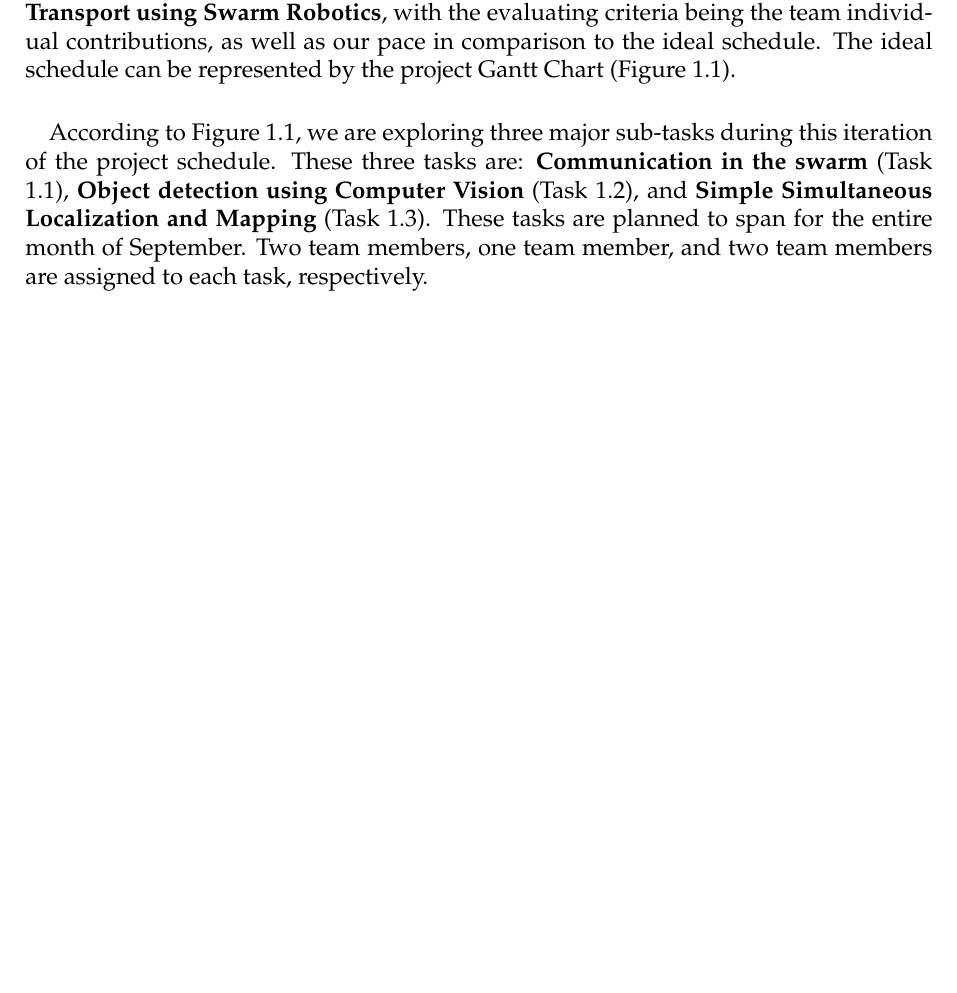
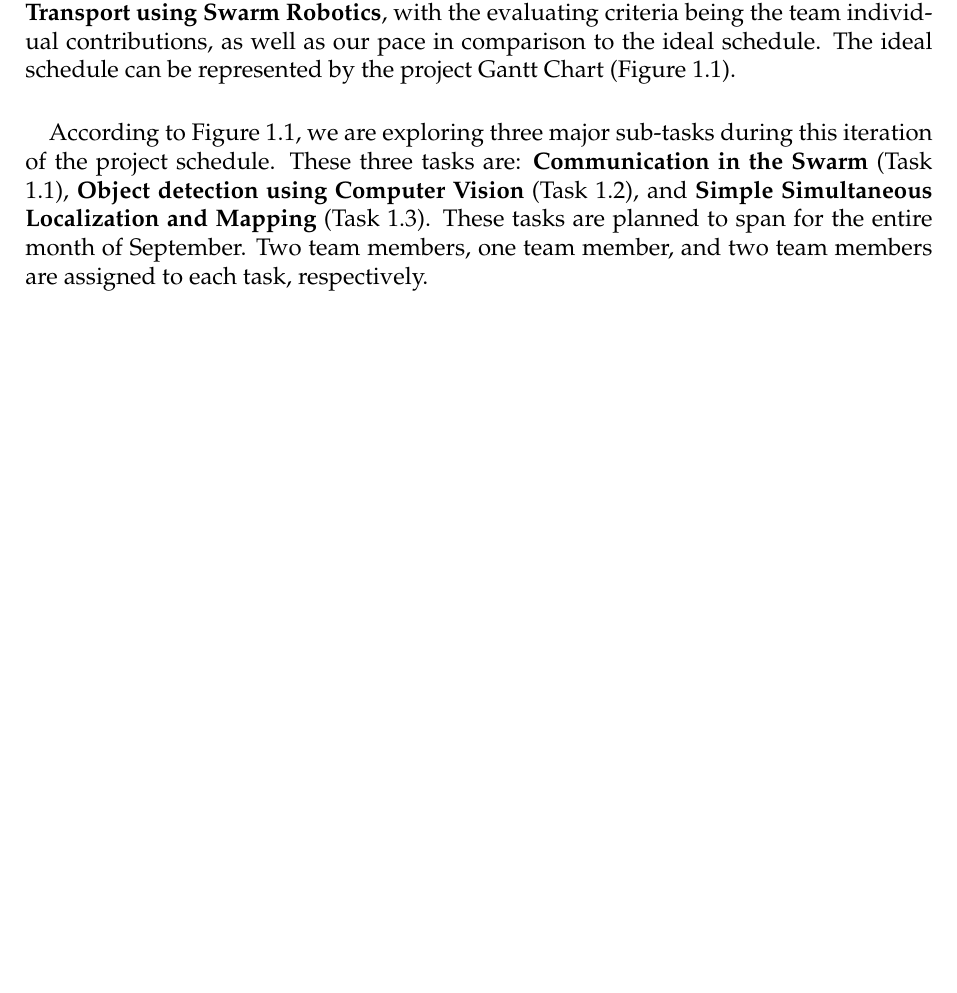
Before and after one commit to GameTL/swarm-final-project-ise, a LaTeX document (reports/progress_report_1/report.tex, which reads reports/progress_report_1/chapters/introduction.tex): part of page 3 of 4, cut so that both start at the same text, the shorter picture padded with empty space. Compiled offline with pdfLaTeX.

Commit message:
fix: format

```diff
--- a/reports/progress_report_1/chapters/introduction.tex
+++ b/reports/progress_report_1/chapters/introduction.tex
@@ -4,7 +4,7 @@
 This progress report aims to highlight the progress of our final project, \textbf{Collective Transport using Swarm Robotics}, with the evaluating criteria being the team individual contributions, as well as our pace in comparison to the ideal schedule. The ideal schedule can be represented by the project Gantt Chart (Figure \ref{fig:gantt_chart}).
 
 \paragraph*{}
-According to Figure \ref{fig:gantt_chart}, we are exploring three major sub-tasks during this iteration of the project schedule. These three tasks are: \textbf{Communication in the swarm} (Task 1.1), \textbf{Object detection using Computer Vision} (Task 1.2), and \textbf{Simple Simultaneous Localization and Mapping} (Task 1.3). These tasks are planned to span for the entire month of September. Two team members, one team member, and two team members are assigned to each task, respectively.
+According to Figure \ref{fig:gantt_chart}, we are exploring three major sub-tasks during this iteration of the project schedule. These three tasks are: \textbf{Communication in the Swarm} (Task 1.1), \textbf{Object detection using Computer Vision} (Task 1.2), and \textbf{Simple Simultaneous Localization and Mapping} (Task 1.3). These tasks are planned to span for the entire month of September. Two team members, one team member, and two team members are assigned to each task, respectively.
 
 \begin{figure}[H]
     \centering
```
